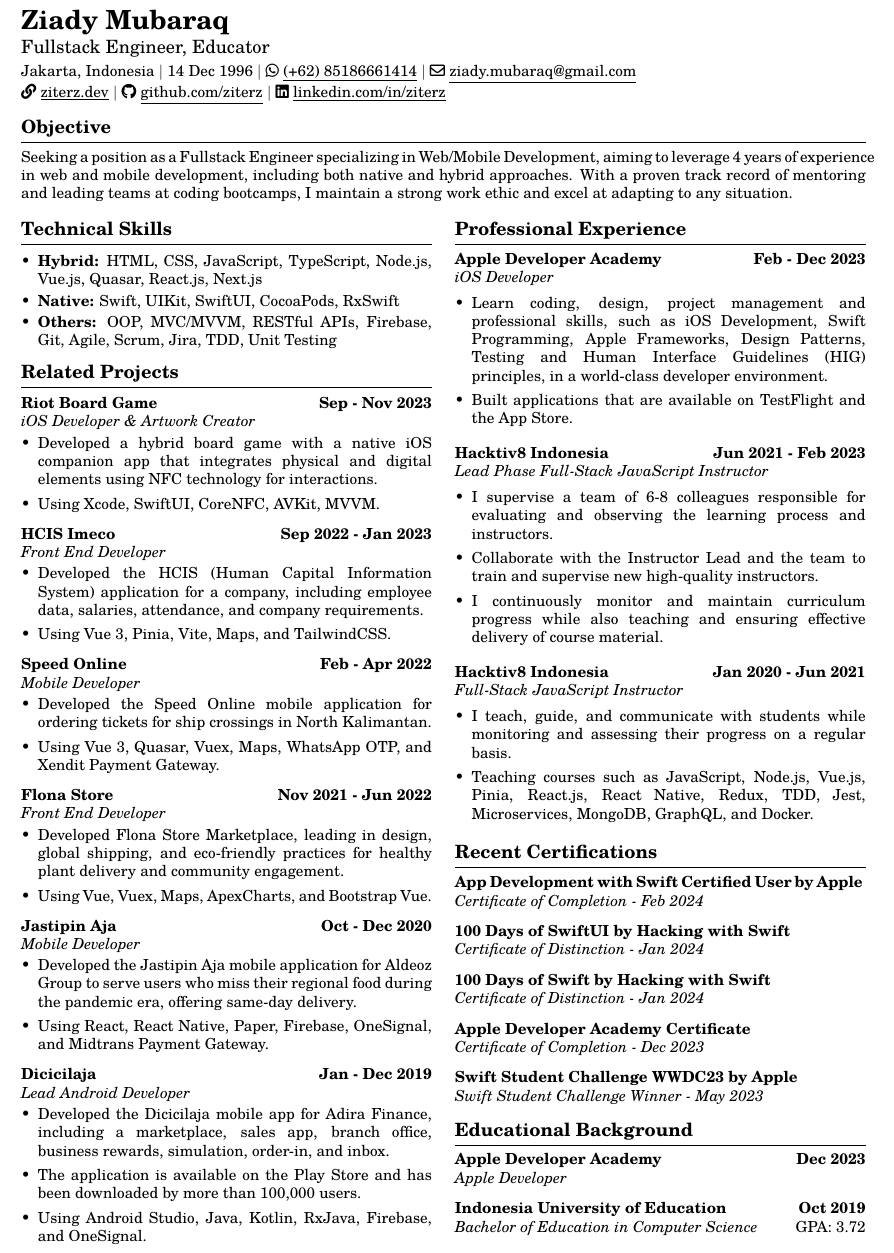
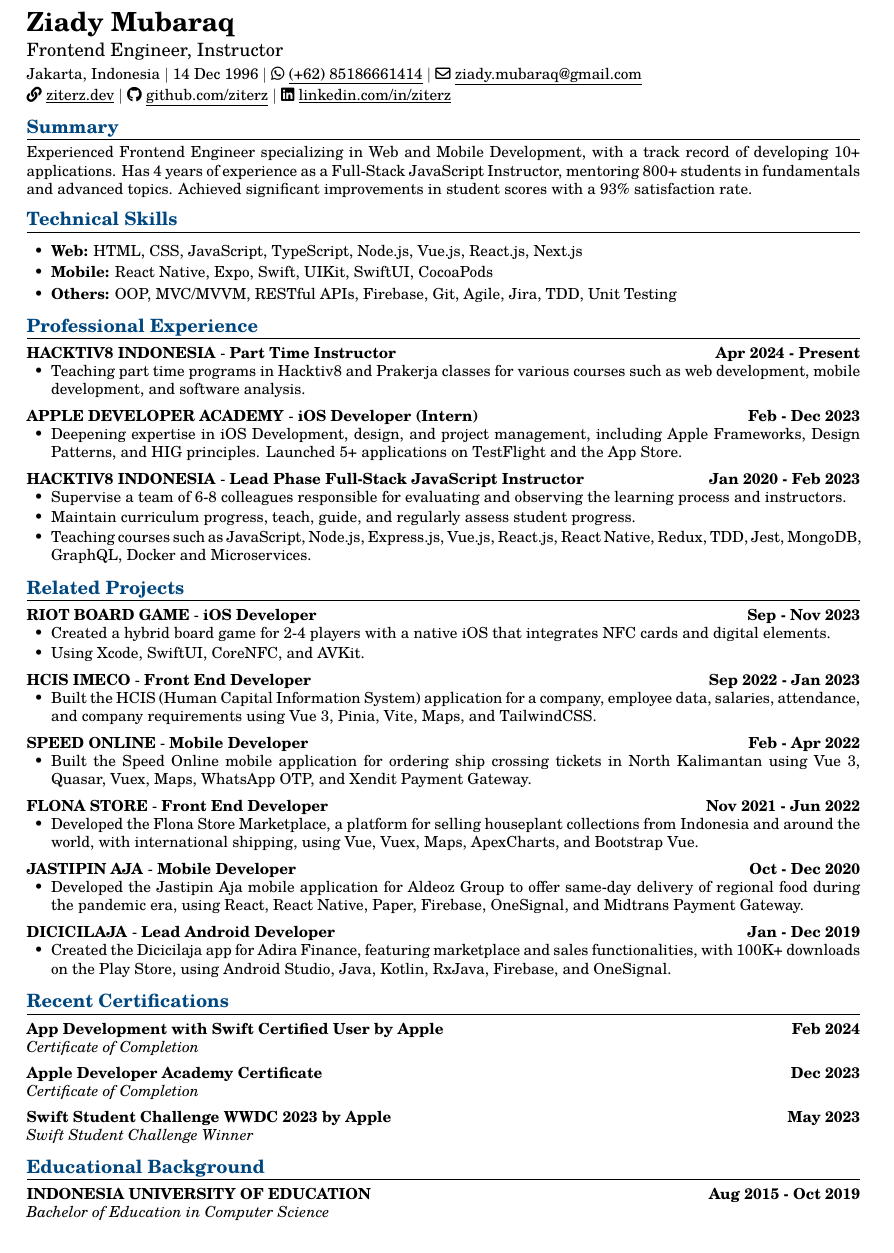
Before and after one commit to ziterz/resume-latex, a LaTeX CV (resume.tex): part of the page, cut so that both start at the same text. Compiled offline with pdfLaTeX.

Commit message:
content: update objective and technical skills

```diff
--- a/resume.tex
+++ b/resume.tex
@@ -6,21 +6,19 @@
 %----------------------------------------
 
 \documentclass{article}
+
 \usepackage[utf8]{inputenc}
-\usepackage[a4paper, margin=0.3in,top=0.3in]{geometry}
-
+\usepackage[a4paper, margin=0.35in,top=0.35in]{geometry}
 \usepackage{hyperref}
 \usepackage{xcolor}
 \usepackage{enumitem}
-\setlist{topsep=1mm, parsep=1.75mm, itemsep=-0.1em}
-
 \usepackage{tgschola}
 \usepackage[T1]{fontenc}
-
 \usepackage{changepage}
 \usepackage{fancyhdr}
 \usepackage{fontawesome5}
-\usepackage{multicol}
+
+\setlist{topsep=1mm, parsep=1.75mm, itemsep=-0.1em}
 
 \hyphenpenalty=10000
 
@@ -99,7 +92,7 @@
 
 		\vspace{1mm}
 
-		{\large Fullstack Engineer, Educator}
+		{\large Frontend Engineer, Instructor}
 
 		\vspace{1mm}
 
@@ -107,109 +100,88 @@
 		\faLink ~\href{https://ziterz.dev}{\underline{ziterz.dev}}  $\mid$ \faGithub ~\href{https://github.com/ziterz}{\underline{github.com/ziterz}} $\mid$ \faLinkedin ~\href{https://linkedin.com/in/ziterz}{\underline{linkedin.com/in/ziterz}}
 	\end{flushleft}
 
-	\vspace{-2mm}
+	\vspace{-1mm}
 
 	%----------------------------------------
-	% Objective
-	\header{Objective}
+	% Summary
+	\header{Summary}
+		Experienced Frontend Engineer specializing in Web and Mobile Development, with a track record of developing 10+ applications. Has 4 years of experience as a Full-Stack JavaScript Instructor, mentoring 800+ students in fundamentals and advanced topics. Achieved significant improvements in student scores with a 93\% satisfaction rate.
+
 	\vspace{1mm}
-
-		Seeking a position as a Fullstack Engineer specializing in Web/Mobile Development, aiming to leverage 4 years of experience in web and mobile development, including both native and hybrid approaches. With a proven track record of mentoring and leading teams at coding bootcamps, I maintain a strong work ethic and excel at adapting to any situation.
-	\setlength{\columnsep}{1.5em}
-
-	%----------------------------------------
-	% Multi Column
-	\begin{multicols}{2}
 
 	%----------------------------------------
 	% Technical Skills
 	\skillsheader{Technical Skills}
 	\skills{
-			\item \textbf{Hybrid:} HTML, CSS, JavaScript, TypeScript, Node.js, Vue.js, Quasar, React.js, Next.js
-			\item \textbf{Native:} Swift, UIKit, SwiftUI, CocoaPods, RxSwift
-			\item \textbf{Others:} OOP, MVC/MVVM, RESTful APIs, Firebase, Git, Agile, Scrum, Jira, TDD, Unit Testing
+		\item \textbf{Web:} HTML, CSS, JavaScript, TypeScript, Node.js, Vue.js, React.js, Next.js
+		\item \textbf{Mobile:} React Native, Expo, Swift, UIKit, SwiftUI, CocoaPods
+		\item \textbf{Others:} OOP, MVC/MVVM, RESTful APIs, Firebase, Git, Agile, Jira, TDD, Unit Testing
 	}
+
+	%----------------------------------------
+	% Professional Experience
+	\header{Professional Experience}
+		\longitem{Hacktiv8 Indonesia}{Apr 2024 - Present}{Part Time Instructor}{}
+		\liststart
+			\item Teaching part time programs in Hacktiv8 and Prakerja classes for various courses such as web development, mobile development, and software analysis.
+		\listend
+
+		\longitem{Apple Developer Academy}{Feb - Dec 2023}{iOS Developer (Intern)}{}
+		\liststart
+			\item Deepening expertise in iOS Development, design, and project management, including Apple Frameworks, Design Patterns, and HIG principles. Launched 5+ applications on TestFlight and the App Store.
+		\listend
+
+		\longitem{Hacktiv8 Indonesia}{Jan 2020 - Feb 2023}{Lead Phase Full-Stack JavaScript Instructor}{}
+		\liststart
+			\item Supervise a team of 6-8 colleagues responsible for evaluating and observing the learning process and instructors. \vspace{-1mm}
+			\item Maintain curriculum progress, teach, guide, and regularly assess student progress. \vspace{-1mm}
+			\item Teaching courses such as JavaScript, Node.js, Express.js, Vue.js, React.js, React Native, Redux, TDD, Jest, MongoDB, GraphQL, Docker and Microservices.
+		\listend
 
 	%----------------------------------------
 	% Related Projects
 	\header{Related Projects}
-			\vspace{1mm}
-			\longitem{Riot Board Game}{Sep - Nov 2023}{iOS Developer \& Artwork Creator}{}
+		\longitem{Riot Board Game}{Sep - Nov 2023}{iOS Developer}{}
 		\liststart
-				\item Developed a hybrid board game with a native iOS companion app that integrates physical and digital elements using NFC technology for interactions.
-				\item Using Xcode, SwiftUI, CoreNFC, AVKit, MVVM.
+			\item Created a hybrid board game for 2-4 players with a native iOS that integrates NFC cards and digital elements. \vspace{-1mm}
+			\item Using Xcode, SwiftUI, CoreNFC, and AVKit.
 		\listend
 
 		\longitem{HCIS Imeco}{Sep 2022 - Jan 2023}{Front End Developer}{}
 		\liststart
-				\item Developed the HCIS (Human Capital Information System) application for a company, including employee data, salaries, attendance, and company requirements.
-				\item Using Vue 3, Pinia, Vite, Maps, and TailwindCSS.
+			\item Built the HCIS (Human Capital Information System) application for a company, employee data, salaries, attendance, and company requirements using Vue 3, Pinia, Vite, Maps, and TailwindCSS.
 		\listend
 
 		\longitem{Speed Online}{Feb - Apr 2022}{Mobile Developer}{}
 		\liststart
-				\item Developed the Speed Online mobile application for ordering tickets for ship crossings in North Kalimantan.
-				\item Using Vue 3, Quasar, Vuex, Maps, WhatsApp OTP, and Xendit Payment Gateway.
+			\item Built the Speed Online mobile application for ordering ship crossing tickets in North Kalimantan using Vue 3, Quasar, Vuex, Maps, WhatsApp OTP, and Xendit Payment Gateway.
 		\listend
 
 		\longitem{Flona Store}{Nov 2021 - Jun 2022}{Front End Developer}{}
 		\liststart
-				\item Developed Flona Store Marketplace, leading in design, global shipping, and eco-friendly practices for healthy plant delivery and community engagement.
-				\item Using Vue, Vuex, Maps, ApexCharts, and Bootstrap Vue.
+			\item Developed the Flona Store Marketplace, a platform for selling houseplant collections from Indonesia and around the world, with international shipping, using Vue, Vuex, Maps, ApexCharts, and Bootstrap Vue.
 		\listend
 
 		\longitem{Jastipin Aja}{Oct - Dec 2020}{Mobile Developer}{}
 		\liststart
-				\item Developed the Jastipin Aja mobile application for Aldeoz Group to serve users who miss their regional food during the pandemic era, offering same-day delivery.
-				\item Using React, React Native, Paper, Firebase, OneSignal, and Midtrans Payment Gateway.
+			\item Developed the Jastipin Aja mobile application for Aldeoz Group to offer same-day delivery of regional food during the pandemic era, using React, React Native, Paper, Firebase, OneSignal, and Midtrans Payment Gateway.
 		\listend
 
 		\longitem{Dicicilaja}{Jan - Dec 2019}{Lead Android Developer}{}
 		\liststart
-				\item Developed the Dicicilaja mobile app for Adira Finance, including a marketplace, sales app, branch office, business rewards, simulation, order-in, and inbox.
-				\item The application is available on the Play Store and has been downloaded by more than 100,000 users.
-				\item Using Android Studio, Java, Kotlin, RxJava, Firebase, and OneSignal.
-			\listend
-
-		\columnbreak
-
-		%----------------------------------------
-		% Professional Experience
-		\header{Professional Experience}
-			\longitem{Apple Developer Academy}{Feb - Dec 2023}{iOS Developer}{}
-			\liststart
-				\item Learn coding, design, project management and professional skills, such as iOS Development, Swift Programming, Apple Frameworks, Design Patterns, Testing and Human Interface Guidelines (HIG) principles, in a world-class developer environment.
-				\item Built applications that are available on TestFlight and the App Store.
-			\listend
-
-			\longitem{Hacktiv8 Indonesia}{Jun 2021 - Feb 2023}{Lead Phase Full-Stack JavaScript Instructor}{}
-			\liststart
-				\item I supervise a team of 6-8 colleagues responsible for evaluating and observing the learning process and instructors.
-				\item Collaborate with the Instructor Lead and the team to train and supervise new high-quality instructors.
-				\item I continuously monitor and maintain curriculum progress while also teaching and ensuring effective delivery of course material.
-			\listend
-
-			\longitem{Hacktiv8 Indonesia}{Jan 2020 - Jun 2021}{Full-Stack JavaScript Instructor}{}
-			\liststart
-				\item I teach, guide, and communicate with students while monitoring and assessing their progress on a regular basis.
-				\item Teaching courses such as JavaScript, Node.js, Vue.js, Pinia, React.js, React Native, Redux, TDD, Jest, Microservices, MongoDB, GraphQL, and Docker.
+			\item Created the Dicicilaja app for Adira Finance, featuring marketplace and sales functionalities, with 100K+ downloads on the Play Store, using Android Studio, Java, Kotlin, RxJava, Firebase, and OneSignal.
 		\listend
 
 	%----------------------------------------
 	% Recent Certifications
 	\skillsheader{Recent Certifications}
-			\shortitem{App Development with Swift Certified User by Apple}{}{Certificate of Completion - Feb 2024}{}
-			\shortitem{100 Days of SwiftUI by Hacking with Swift}{}{Certificate of Distinction - Jan 2024}{}
-			\shortitem{100 Days of Swift by Hacking with Swift}{}{Certificate of Distinction - Jan 2024}{}
-			\shortitem{Apple Developer Academy Certificate}{}{Certificate of Completion - Dec 2023}{}
-			\shortitem{Swift Student Challenge WWDC23 by Apple}{}{Swift Student Challenge Winner - May 2023}{}
+		\shortitem{App Development with Swift Certified User by Apple}{Feb 2024}{Certificate of Completion}{}
+		\shortitem{Apple Developer Academy Certificate}{Dec 2023}{Certificate of Completion}{}
+		\shortitem{Swift Student Challenge WWDC 2023 by Apple}{May 2023}{Swift Student Challenge Winner}{}
 
 	%----------------------------------------
 	% Educational Background
 	\header{Educational Background}
-			\shortitem{Apple Developer Academy}{Dec 2023}{Apple Developer}{}
-			\shortitem{Indonesia University of Education}{Oct 2019}{Bachelor of Education in Computer Science}{GPA: 3.72}
-
-	\end{multicols}
+		\shortitem{\MakeUppercase{Indonesia University of Education}}{Aug 2015 - Oct 2019}{Bachelor of Education in Computer Science}{}
 
 \end{document}
```
Also changed, not shown: resume.pdf, resume.tex (27 more changed lines). Lines whose indentation alone changed are shown as unchanged.
